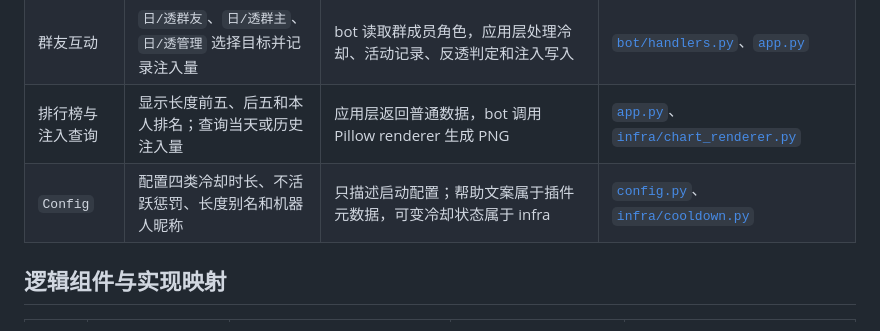
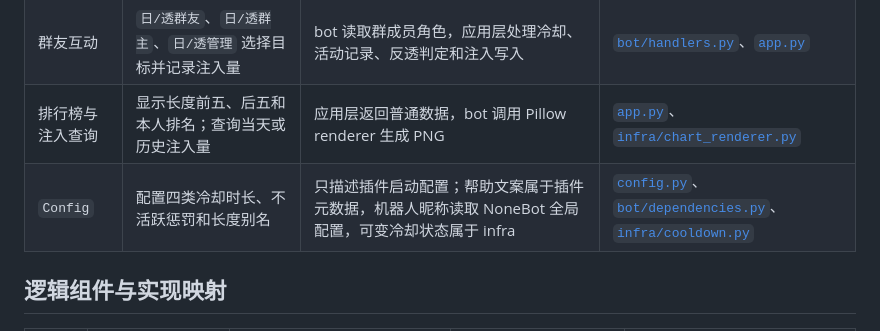
Before and after one commit to Misty02600/nonebot-plugin-impart-plus, a Markdown page: docs/architecture/overview.md, the part around the change. GitHub-like rendering.

Commit message:
docs: 更新机器人昵称来源

```diff
--- a/docs/architecture/overview.md
+++ b/docs/architecture/overview.md
@@ -17,7 +17,7 @@
 | PK 与登神挑战 | `pk/对决` 需要 `@` 对手；按发起者战力判定胜负，并调整双方长度和内部胜率值 | 保持原有多次独立数据库提交；纯胜负与增量计算位于 core | [`app.py`](../../src/nonebot_plugin_impart_plus/app.py)、[`core.py`](../../src/nonebot_plugin_impart_plus/core.py) |
 | 群友互动 | `日/透群友`、`日/透群主`、`日/透管理` 选择目标并记录注入量 | bot 读取群成员角色，应用层处理冷却、活动记录、反透判定和注入写入 | [`bot/handlers.py`](../../src/nonebot_plugin_impart_plus/bot/handlers.py)、[`app.py`](../../src/nonebot_plugin_impart_plus/app.py) |
 | 排行榜与注入查询 | 显示长度前五、后五和本人排名；查询当天或历史注入量 | 应用层返回普通数据，bot 调用 Pillow renderer 生成 PNG | [`app.py`](../../src/nonebot_plugin_impart_plus/app.py)、[`infra/chart_renderer.py`](../../src/nonebot_plugin_impart_plus/infra/chart_renderer.py) |
-| `Config` | 配置四类冷却时长、不活跃惩罚、长度别名和机器人昵称 | 只描述启动配置；帮助文案属于插件元数据，可变冷却状态属于 infra | [`config.py`](../../src/nonebot_plugin_impart_plus/config.py)、[`infra/cooldown.py`](../../src/nonebot_plugin_impart_plus/infra/cooldown.py) |
+| `Config` | 配置四类冷却时长、不活跃惩罚和长度别名 | 只描述插件启动配置；帮助文案属于插件元数据，机器人昵称读取 NoneBot 全局配置，可变冷却状态属于 infra | [`config.py`](../../src/nonebot_plugin_impart_plus/config.py)、[`bot/dependencies.py`](../../src/nonebot_plugin_impart_plus/bot/dependencies.py)、[`infra/cooldown.py`](../../src/nonebot_plugin_impart_plus/infra/cooldown.py) |
 
 ## 逻辑组件与实现映射
 
```
